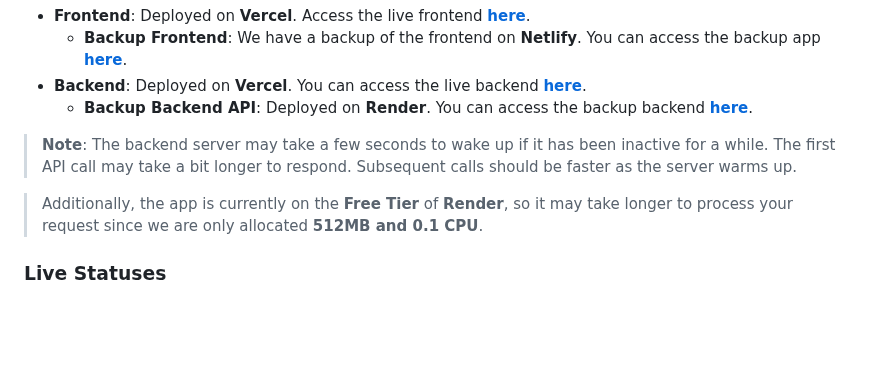
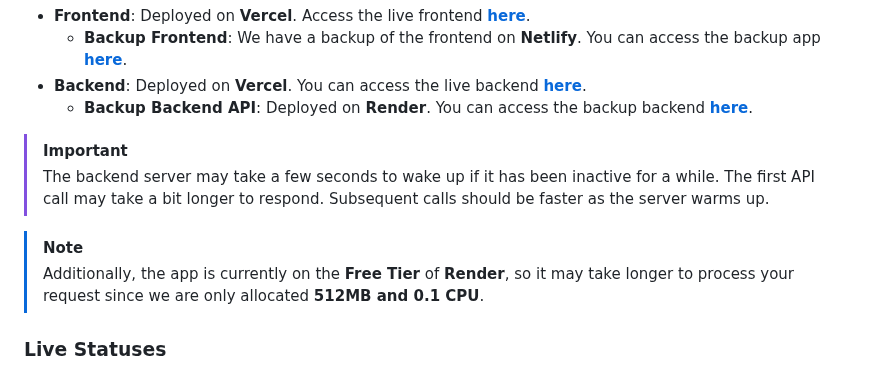
Before and after one commit to hoangsonww/DocuThinker-AI-App, a Markdown page: README.md, the part around the change. Drawn GitHub-style; blank space fills up the shorter version.

Commit message:
feat(docs): enhance docs with GitHub flavors markdown
Signed-off-by: Son Nguyen <hoangson091104@gmail.com>

```diff
--- a/README.md
+++ b/README.md
@@ -60,8 +60,10 @@ We have deployed the entire app on **Vercel** and **Render**. You can access the
 - **Backend**: Deployed on **Vercel**. You can access the live backend **[here](https://docuthinker-app-backend-api.vercel.app/)**.
   - **Backup Backend API**: Deployed on **Render**. You can access the backup backend **[here](https://docuthinker-ai-app.onrender.com/)**.
 
-> **Note**: The backend server may take a few seconds to wake up if it has been inactive for a while. The first API call may take a bit longer to respond. Subsequent calls should be faster as the server warms up.
+> [!IMPORTANT]
+> The backend server may take a few seconds to wake up if it has been inactive for a while. The first API call may take a bit longer to respond. Subsequent calls should be faster as the server warms up.
 
+> [!NOTE]
 > Additionally, the app is currently on the **Free Tier** of **Render**, so it may take longer to process your request since we are only allocated **512MB and 0.1 CPU**.
 
 ### Live Statuses
```
